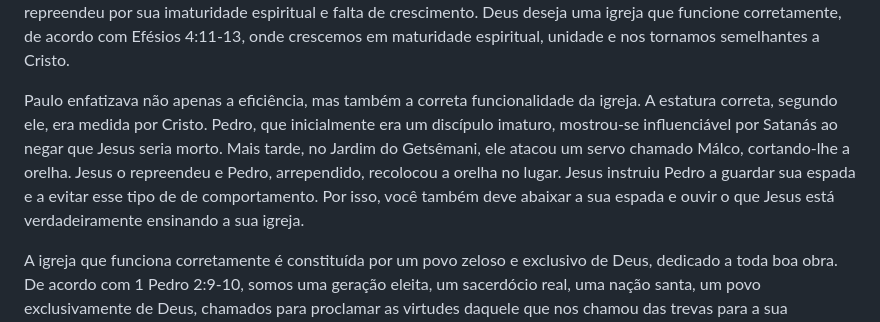
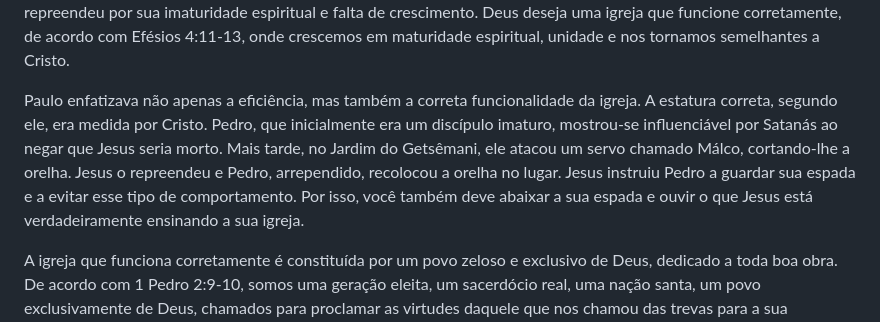
Before and after one commit to mayconblopes/a-palavra, a Markdown page: src/palavras/a-igreja-que-funciona.md, the part around the change. GitHub-like rendering.

Commit message:
Atualizar o a-igreja-que-funciona.md
type fix

```diff
--- a/src/palavras/a-igreja-que-funciona.md
+++ b/src/palavras/a-igreja-que-funciona.md
@@ -16,6 +16,6 @@ Nesta última pregação do Pr. Pedro em seu ministério na PIBIPS, ele escolheu
 
 O período de sucessão pastoral na igreja é um período conturbado, mas é preciso ter maturidade e visão espiritual suficientes para entender que a igreja de Cristo é muito maior do que qualquer pessoa; mas muitos são os membros que estão mais preocupados com pessoas específicas do que com o propósito maior da igreja, e isso deve explicar o motivo de muitas pessoas ficarem "pulando de galho em galho", trocando de igrejas e denominações. Lembre-se que a igreja deve funcionar corretamente, não apenas bem, como na igreja de Corinto, mencionada por Paulo, onde ele os repreendeu por sua <span>imaturidade espiritual e falta de crescimento</span>. Deus deseja uma igreja que funcione corretamente, de acordo com Efésios 4:11-13, onde crescemos em maturidade espiritual, unidade e nos tornamos semelhantes a Cristo.
 
-Paulo enfatizava não apenas a eficiência, mas também a correta funcionalidade da igreja. A estatura correta, segundo ele, era medida por Cristo. Pedro, que inicialmente era um discípulo imaturo, mostrou-se influenciável por Satanás ao negar que Jesus seria morto. Mais tarde, no Jardim do Getsêmani, ele atacou um servo chamado Málco, cortando-lhe a orelha. Jesus o repreendeu e Pedro, arrependido, recolocou a orelha no lugar. Jesus instruiu Pedro a guardar sua espada e a evitar esse tipo de de comportamento. Por isso, você também deve abaixar a sua espada e ouvir o que Jesus está verdadeiramente ensinando a sua igreja.
+Paulo enfatizava não apenas a eficiência, mas também a correta funcionalidade da igreja. A estatura correta, segundo ele, era medida por Cristo. Pedro, que inicialmente era um discípulo imaturo, mostrou-se influenciável por Satanás ao negar que Jesus seria morto. Mais tarde, no Jardim do Getsêmani, ele atacou um servo chamado Málco, cortando-lhe a orelha. Jesus o repreendeu e Pedro, arrependido, recolocou a orelha no lugar. Jesus instruiu Pedro a guardar sua espada e a evitar esse tipo de comportamento. Por isso, você também deve abaixar a sua espada e ouvir o que Jesus está verdadeiramente ensinando a sua igreja.
 
 <span>A igreja que funciona corretamente é constituída por um povo zeloso e exclusivo de Deus</span>, dedicado a toda boa obra. De acordo com 1 Pedro 2:9-10, somos uma geração eleita, um sacerdócio real, uma nação santa, um povo exclusivamente de Deus, chamados para proclamar as virtudes daquele que nos chamou das trevas para a sua maravilhosa luz. Quando a igreja se reúne, o céu se abre e o poder de Deus se manifesta. Milagres acontencem, doenças psicossomáticas e físicas são curadas e aqueles que confessam seus pecados recebem cura e libertação. Portanto, é importante entender a herança e o legado da igreja. Devemos ser fiéis ao propósito de Deus e pregar o Evangelho com sinceridade, sem cessar. <span>A visão da igreja de Cristo não pode estar distante da visão do Cristo da igreja</span>, pois Jesus enfatizou que em seu retorno, a igreja deve ser encontrada fazendo o que Ele ensinou e seguindo os padrões que Ele estabeleceu.
```
